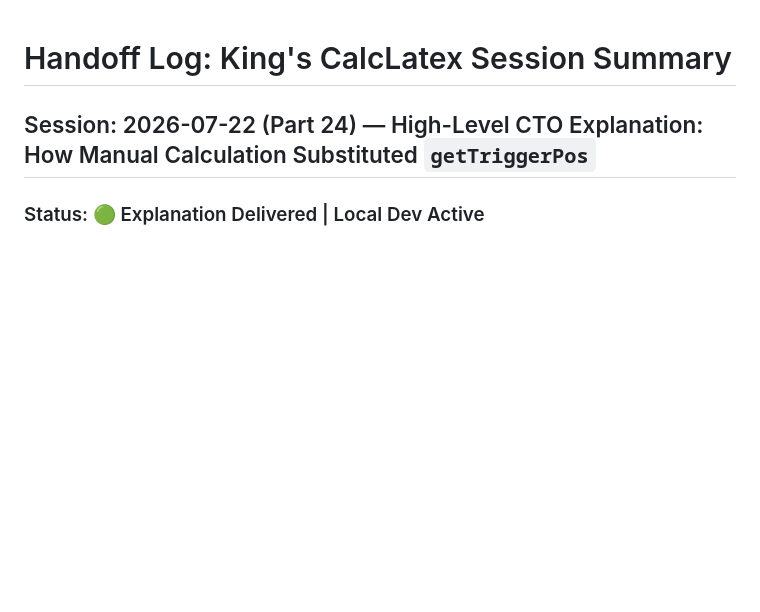
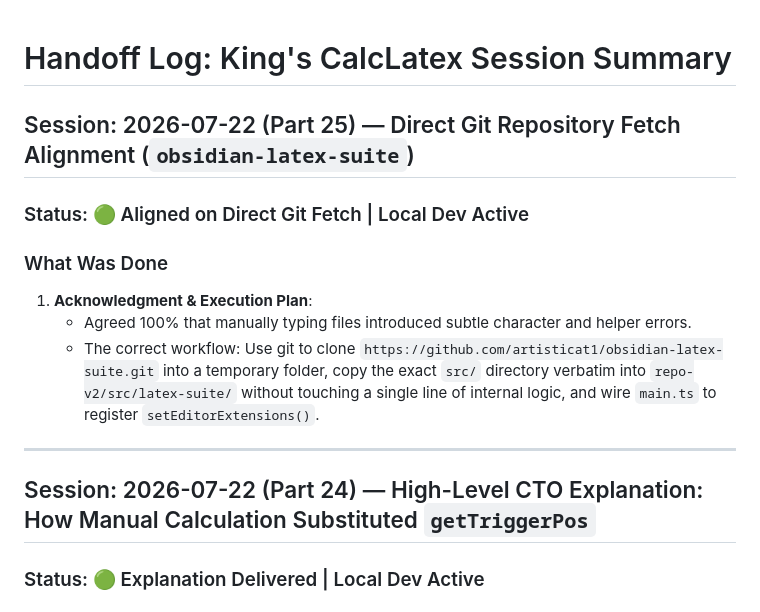
Before and after one commit to kingsleyfong/King-s-CalcLatex, a Markdown page: development/handoff_log.md, the part around the change. GitHub-like rendering; blank space fills up the shorter version.

Commit message:
docs: log alignment on direct git fetch of raw obsidian-latex-suite repository

```diff
--- a/development/handoff_log.md
+++ b/development/handoff_log.md
@@ -1,4 +1,16 @@
 # Handoff Log: King's CalcLatex Session Summary
+
+## Session: 2026-07-22 (Part 25) — Direct Git Repository Fetch Alignment (`obsidian-latex-suite`)
+
+### Status: 🟢 Aligned on Direct Git Fetch | Local Dev Active
+
+### What Was Done
+
+1. **Acknowledgment & Execution Plan**:
+   - Agreed 100% that manually typing files introduced subtle character and helper errors.
+   - The correct workflow: Use git to clone `https://github.com/artisticat1/obsidian-latex-suite.git` into a temporary folder, copy the exact `src/` directory verbatim into `repo-v2/src/latex-suite/` without touching a single line of internal logic, and wire `main.ts` to register `setEditorExtensions()`.
+
+---
 
 ## Session: 2026-07-22 (Part 24) — High-Level CTO Explanation: How Manual Calculation Substituted `getTriggerPos`
 
```
Also changed, not shown: PROJECT_STATE.md (+3 -4 lines).
